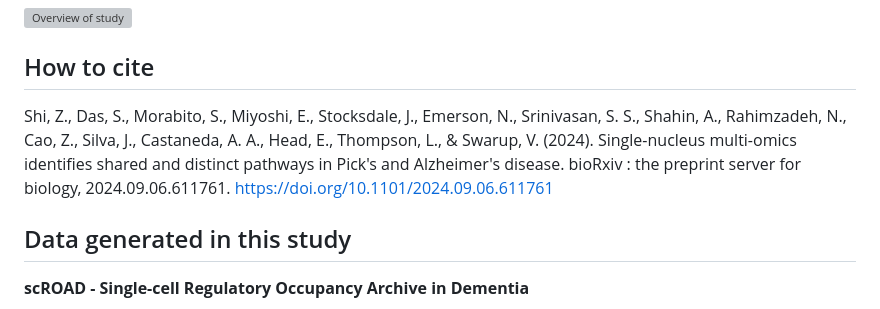
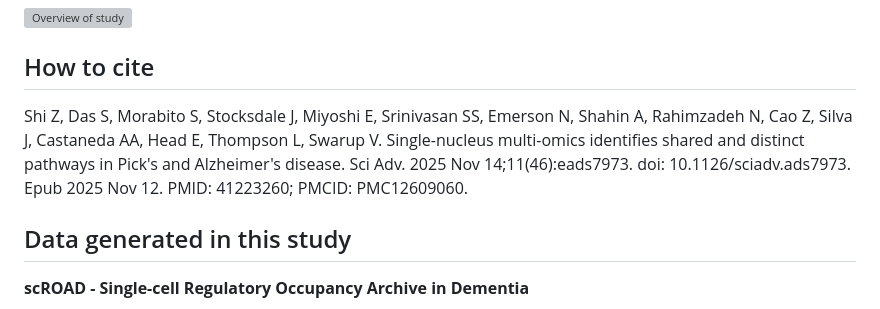
Before and after one commit to swaruplabUCI/scMultiomics_identifies_shared_and_distinct_pathways_in_PiDandAD, a Markdown page: README.md, the part around the change. GitHub-like rendering; grey boxes are pictures that could not be loaded.

Commit message:
Update citation format in README.md

```diff
--- a/README.md
+++ b/README.md
@@ -17,7 +17,7 @@ The study of transcriptomic and epigenomic variations in neurodegenerative disea
 
 How to cite
 ------------
-Shi, Z., Das, S., Morabito, S., Miyoshi, E., Stocksdale, J., Emerson, N., Srinivasan, S. S., Shahin, A., Rahimzadeh, N., Cao, Z., Silva, J., Castaneda, A. A., Head, E., Thompson, L., & Swarup, V. (2024). Single-nucleus multi-omics identifies shared and distinct pathways in Pick's and Alzheimer's disease. bioRxiv : the preprint server for biology, 2024.09.06.611761. https://doi.org/10.1101/2024.09.06.611761
+Shi Z, Das S, Morabito S, Stocksdale J, Miyoshi E, Srinivasan SS, Emerson N, Shahin A, Rahimzadeh N, Cao Z, Silva J, Castaneda AA, Head E, Thompson L, Swarup V. Single-nucleus multi-omics identifies shared and distinct pathways in Pick's and Alzheimer's disease. Sci Adv. 2025 Nov 14;11(46):eads7973. doi: 10.1126/sciadv.ads7973. Epub 2025 Nov 12. PMID: 41223260; PMCID: PMC12609060.
 
 
 Data generated in this study
```
